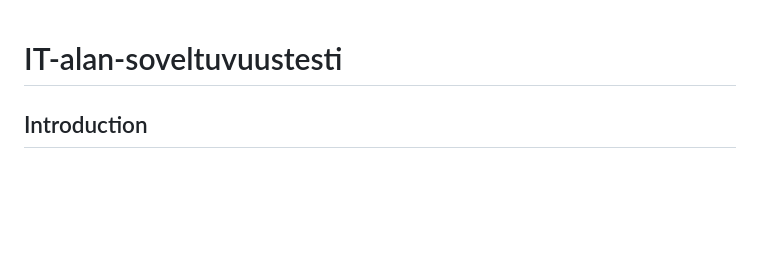
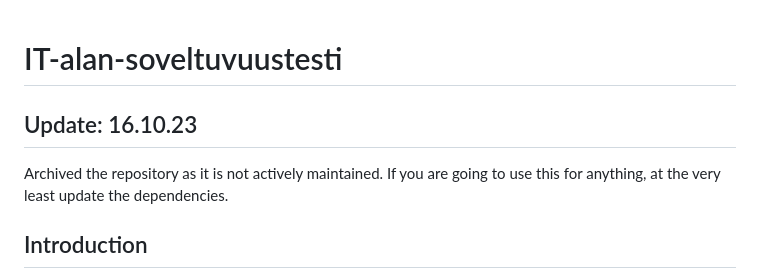
Before and after one commit to tonibom/IT-alan-soveltuvuustesti, a Markdown page: README.md, the part around the change. GitHub-like rendering; blank space fills up the shorter version.

Commit message:
Update README.md
Repository will be archived.

```diff
--- a/README.md
+++ b/README.md
@@ -1,4 +1,7 @@
 # IT-alan-soveltuvuustesti
+
+## Update: 16.10.23
+Archived the repository as it is not actively maintained. If you are going to use this for anything, at the very least update the dependencies.
 
 ## Introduction
 Web-based aptitude self-test for high school students to see which ICT study program would be most fitting for them at University of Oulu. Developed as part of Research and Development Project course  (817612S) at the University of Oulu's Faculty of Information Technology and Electrical Engineering, department of Information Processing Science's master's programme.
```
